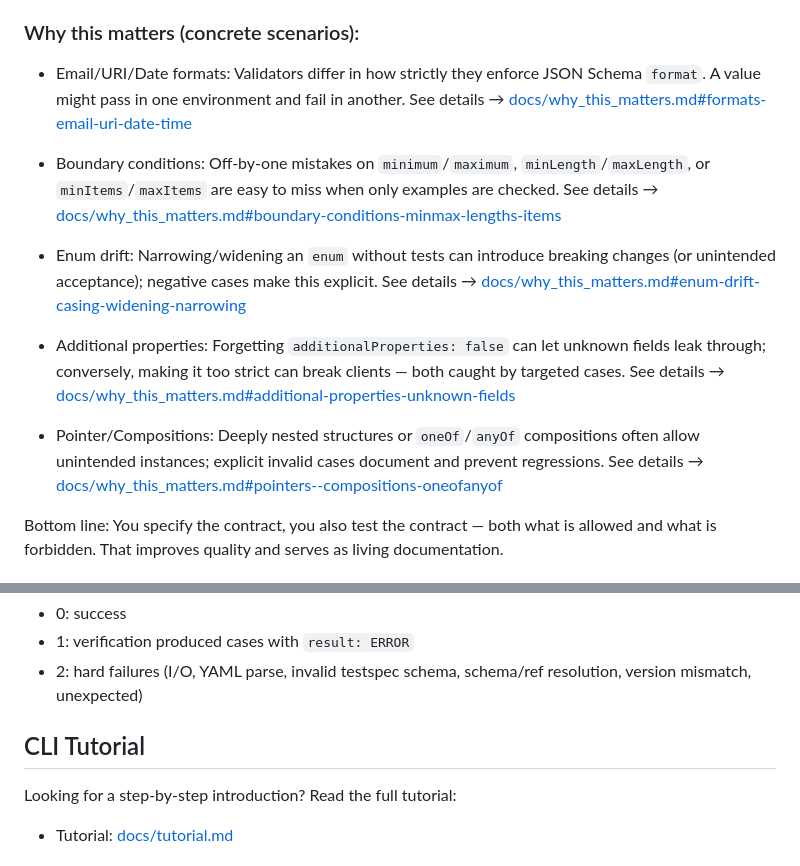
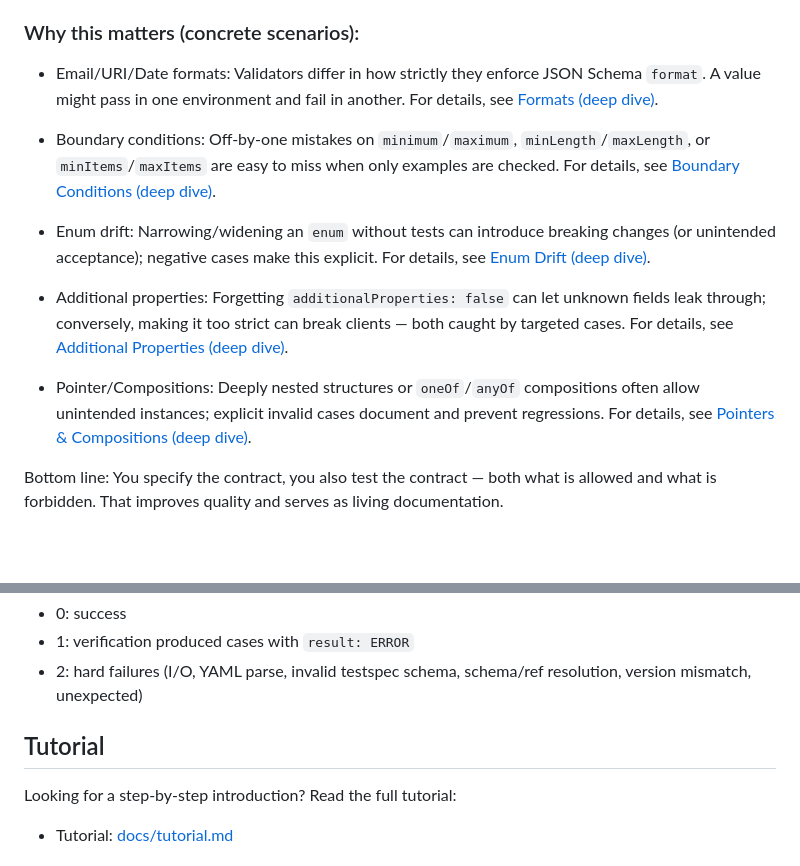
Before and after one commit to yaccob/teds, a Markdown page: README.md, 2 parts joined by grey strips. Drawn GitHub-style; blank space fills up the shorter version.

Commit message:
docs(readme): rephrase deep-dive links to 'For details, see …'; rename 'CLI Tutorial' to 'Tutorial'

```diff
--- a/README.md
+++ b/README.md
@@ -31,15 +31,15 @@ TeDS fits how most API developers already think. In practice you start from inte
 
 ### Why this matters (concrete scenarios):
 
- - Email/URI/Date formats: Validators differ in how strictly they enforce JSON Schema `format`. A value might pass in one environment and fail in another. See details → [docs/why_this_matters.md#formats-email-uri-date-time](docs/why_this_matters.md#formats-email-uri-date-time)
+ - Email/URI/Date formats: Validators differ in how strictly they enforce JSON Schema `format`. A value might pass in one environment and fail in another. For details, see [Formats (deep dive)](docs/why_this_matters.md#formats-email-uri-date-time).
 
- - Boundary conditions: Off‑by‑one mistakes on `minimum`/`maximum`, `minLength`/`maxLength`, or `minItems`/`maxItems` are easy to miss when only examples are checked. See details → [docs/why_this_matters.md#boundary-conditions-minmax-lengths-items](docs/why_this_matters.md#boundary-conditions-minmax-lengths-items)
+ - Boundary conditions: Off‑by‑one mistakes on `minimum`/`maximum`, `minLength`/`maxLength`, or `minItems`/`maxItems` are easy to miss when only examples are checked. For details, see [Boundary Conditions (deep dive)](docs/why_this_matters.md#boundary-conditions-minmax-lengths-items).
 
- - Enum drift: Narrowing/widening an `enum` without tests can introduce breaking changes (or unintended acceptance); negative cases make this explicit. See details → [docs/why_this_matters.md#enum-drift-casing-widening-narrowing](docs/why_this_matters.md#enum-drift-casing-widening-narrowing)
+ - Enum drift: Narrowing/widening an `enum` without tests can introduce breaking changes (or unintended acceptance); negative cases make this explicit. For details, see [Enum Drift (deep dive)](docs/why_this_matters.md#enum-drift-casing-widening-narrowing).
 
- - Additional properties: Forgetting `additionalProperties: false` can let unknown fields leak through; conversely, making it too strict can break clients — both caught by targeted cases. See details → [docs/why_this_matters.md#additional-properties-unknown-fields](docs/why_this_matters.md#additional-properties-unknown-fields)
+ - Additional properties: Forgetting `additionalProperties: false` can let unknown fields leak through; conversely, making it too strict can break clients — both caught by targeted cases. For details, see [Additional Properties (deep dive)](docs/why_this_matters.md#additional-properties-unknown-fields).
 
- - Pointer/Compositions: Deeply nested structures or `oneOf`/`anyOf` compositions often allow unintended instances; explicit invalid cases document and prevent regressions. See details → [docs/why_this_matters.md#pointers--compositions-oneofanyof](docs/why_this_matters.md#pointers--compositions-oneofanyof)
+ - Pointer/Compositions: Deeply nested structures or `oneOf`/`anyOf` compositions often allow unintended instances; explicit invalid cases document and prevent regressions. For details, see [Pointers & Compositions (deep dive)](docs/why_this_matters.md#pointers--compositions-oneofanyof).
 
 Bottom line: You specify the contract, you also test the contract — both what is allowed and what is forbidden. That improves quality and serves as living documentation.
 
@@ -102,7 +102,7 @@ Verify negative and positive contract cases:
 - 1: verification produced cases with `result: ERROR`
 - 2: hard failures (I/O, YAML parse, invalid testspec schema, schema/ref resolution, version mismatch, unexpected)
 
-## CLI Tutorial
+## Tutorial
 
 Looking for a step‑by‑step introduction? Read the full tutorial:
 
```
